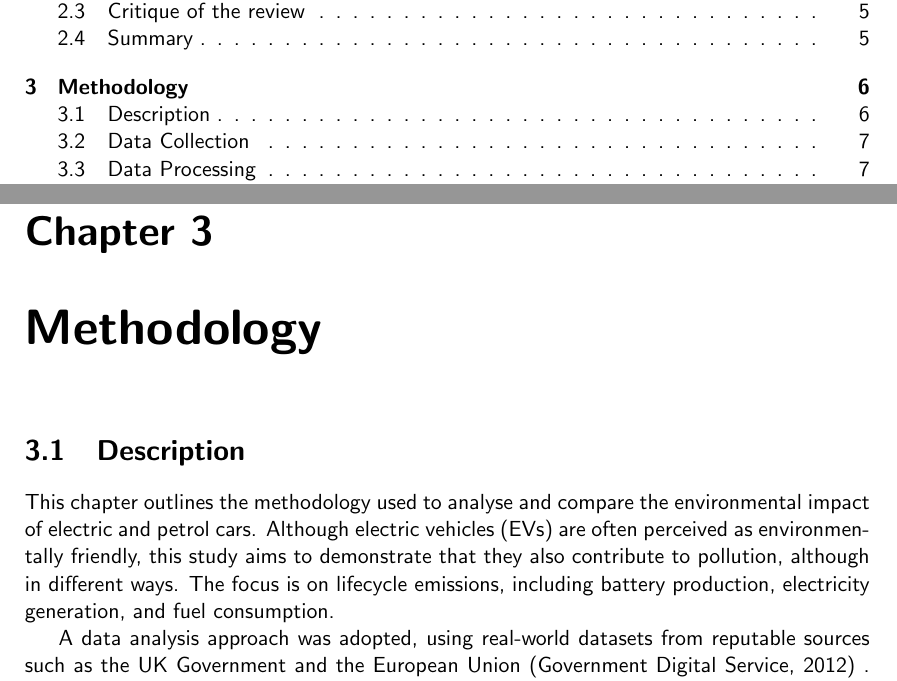
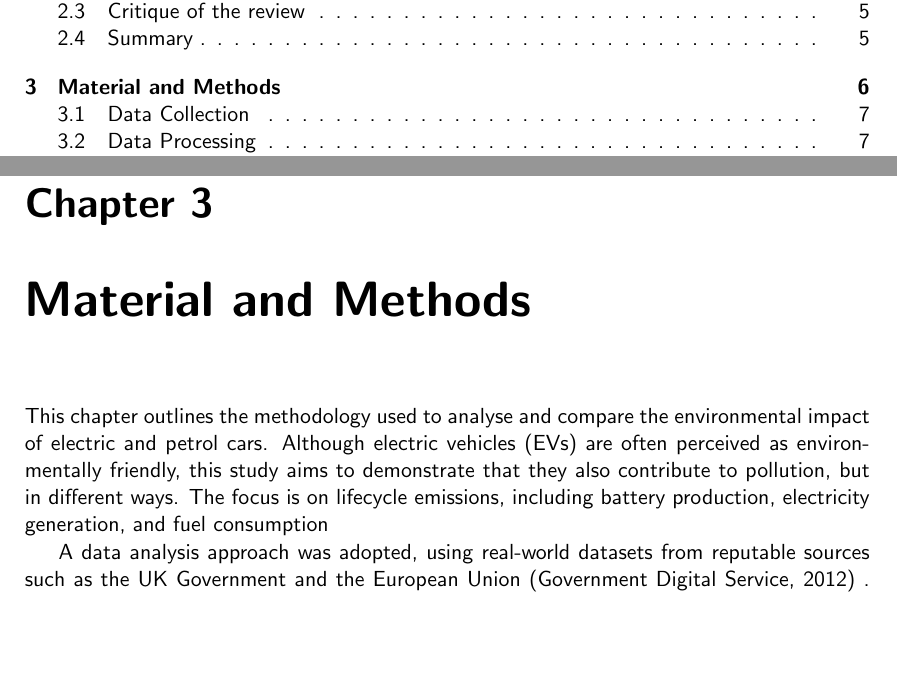
Before and after one commit to Jommando92/UoR_Final_Year_Project, a LaTeX thesis (main_cs_uor_report.tex, which reads chapters/methodology.tex): two parts of pages 6 and 16 of 30, joined at a grey line, cut so that both start at the same text, the shorter picture padded with empty space. Compiled offline with pdfLaTeX.

Commit message:
editting

```diff
--- a/chapters/methodology.tex
+++ b/chapters/methodology.tex
@@ -1,14 +1,16 @@
 % replace all text with your own text.
 % in this template few examples are mention
-\chapter{Methodology}
+\chapter{Material and Methods}
 \label{ch:method} % Label for method chapter
 
-\section{Description}
+
 
 This chapter outlines the methodology used to analyse and compare the environmental impact of electric and petrol cars.
  Although electric vehicles (EVs) are often perceived as environmentally friendly,
- this study aims to demonstrate that they also contribute to pollution, although in different ways.
- The focus is on lifecycle emissions, including battery production, electricity generation, and fuel consumption.
+ this study aims to demonstrate that they also contribute to pollution, but in different ways.
+ The focus is on lifecycle emissions, including battery production, electricity generation, and fuel consumption
+
+
 
 A data analysis approach was adopted, using real-world datasets from
 reputable sources such as the UK Government and the European Union \href{https://www.gov.uk/co2-and-vehicle-tax-tools}{(Government Digital Service, 2012)} . Previous studies have focused primarily on CO$_2$ emissions and air pollution caused by petrol cars, highlighting their impact on climate change.
```
Also changed, not shown: chapters/methodology.tex (2 more changed lines).
